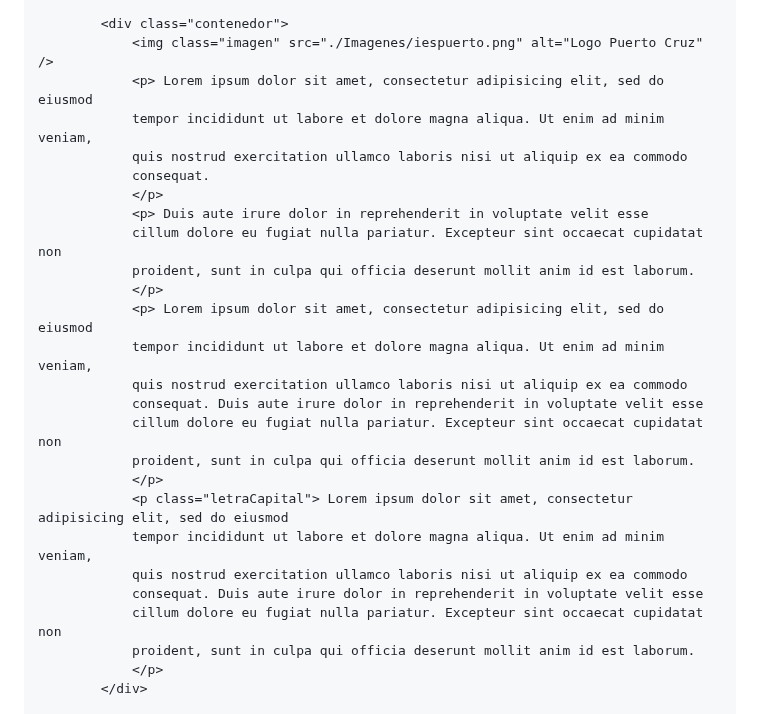
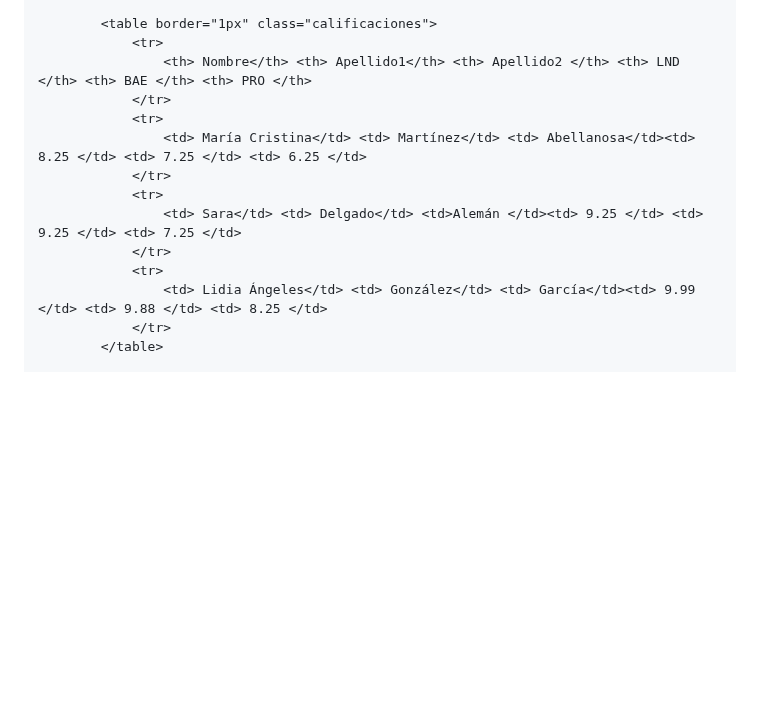
Before and after one commit to Cesardrom/LND, a Markdown page: Paginas web/Tarea Reponsive/Tarea .md, the part around one of its changes. GitHub-like rendering; blank space fills up the shorter version.

Commit message:
subimos la tarea

```diff
--- a/Paginas web/Tarea Reponsive/Tarea .md
+++ b/Paginas web/Tarea Reponsive/Tarea .md
@@ -21,28 +21,16 @@
 
-		<div class="contenedor">
-			<img class="imagen" src="./Imagenes/iespuerto.png" alt="Logo Puerto Cruz" />
-			<p> Lorem ipsum dolor sit amet, consectetur adipisicing elit, sed do eiusmod
-			tempor incididunt ut labore et dolore magna aliqua. Ut enim ad minim veniam,
-			quis nostrud exercitation ullamco laboris nisi ut aliquip ex ea commodo
-			consequat.
-			</p>
-			<p> Duis aute irure dolor in reprehenderit in voluptate velit esse
-			cillum dolore eu fugiat nulla pariatur. Excepteur sint occaecat cupidatat non
-			proident, sunt in culpa qui officia deserunt mollit anim id est laborum.
-			</p>
-			<p> Lorem ipsum dolor sit amet, consectetur adipisicing elit, sed do eiusmod
-			tempor incididunt ut labore et dolore magna aliqua. Ut enim ad minim veniam,
-			quis nostrud exercitation ullamco laboris nisi ut aliquip ex ea commodo
-			consequat. Duis aute irure dolor in reprehenderit in voluptate velit esse
-			cillum dolore eu fugiat nulla pariatur. Excepteur sint occaecat cupidatat non
-			proident, sunt in culpa qui officia deserunt mollit anim id est laborum.
-			</p>
-			<p class="letraCapital"> Lorem ipsum dolor sit amet, consectetur adipisicing elit, sed do eiusmod
-			tempor incididunt ut labore et dolore magna aliqua. Ut enim ad minim veniam,
-			quis nostrud exercitation ullamco laboris nisi ut aliquip ex ea commodo
-			consequat. Duis aute irure dolor in reprehenderit in voluptate velit esse
-			cillum dolore eu fugiat nulla pariatur. Excepteur sint occaecat cupidatat non
-			proident, sunt in culpa qui officia deserunt mollit anim id est laborum.
-			</p>
-		</div>
+        <table border="1px" class="calificaciones">
+            <tr>
+                <th> Nombre</th> <th> Apellido1</th> <th> Apellido2 </th> <th> LND </th> <th> BAE </th> <th> PRO </th>
+            </tr>
+            <tr>
+                <td> María Cristina</td> <td> Martínez</td> <td> Abellanosa</td><td> 8.25 </td> <td> 7.25 </td> <td> 6.25 </td>
+            </tr>
+            <tr>
+                <td> Sara</td> <td> Delgado</td> <td>Alemán </td><td> 9.25 </td> <td> 9.25 </td> <td> 7.25 </td>
+            </tr>
+            <tr>
+                <td> Lidia Ángeles</td> <td> González</td> <td> García</td><td> 9.99 </td> <td> 9.88 </td> <td> 8.25 </td>
+            </tr>
+        </table>
 
```
Also changed, not shown: other parts of Paginas web/Tarea Reponsive/Tarea .md (+117 -10 lines).
